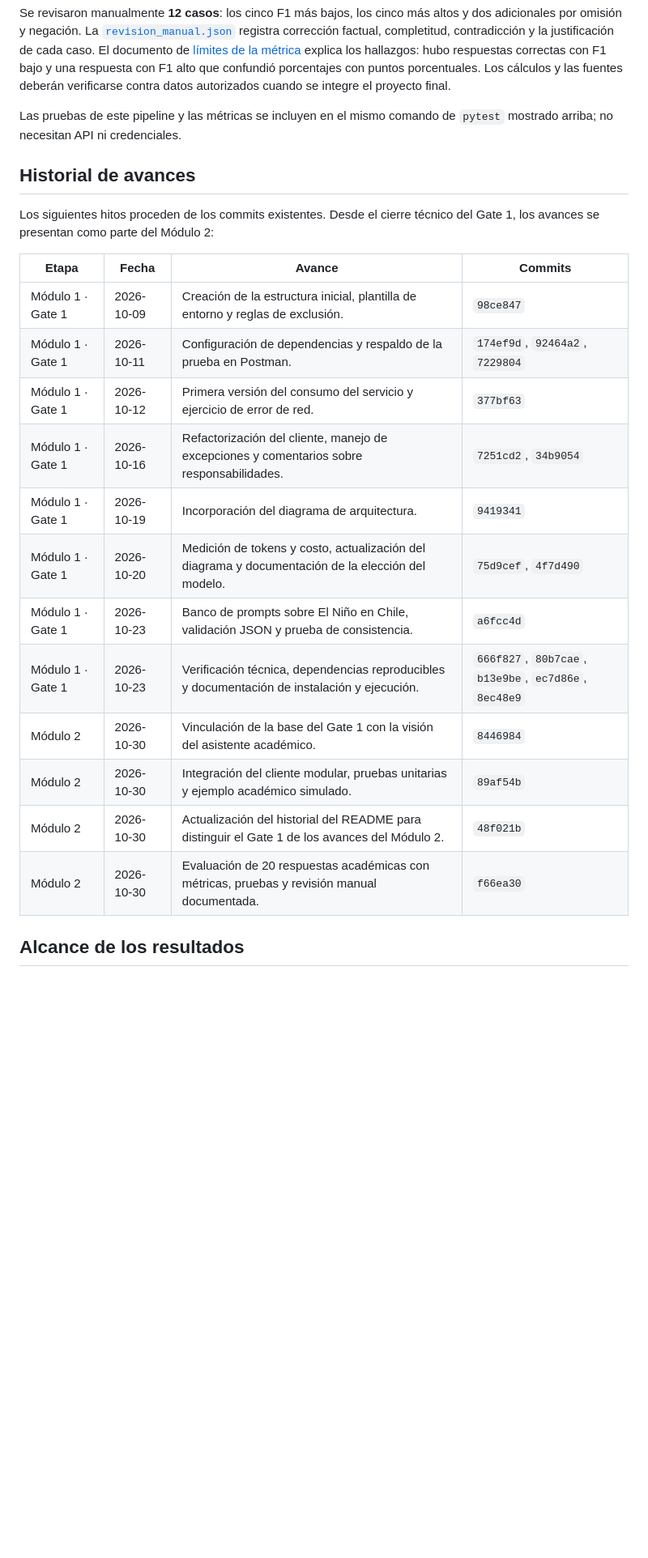
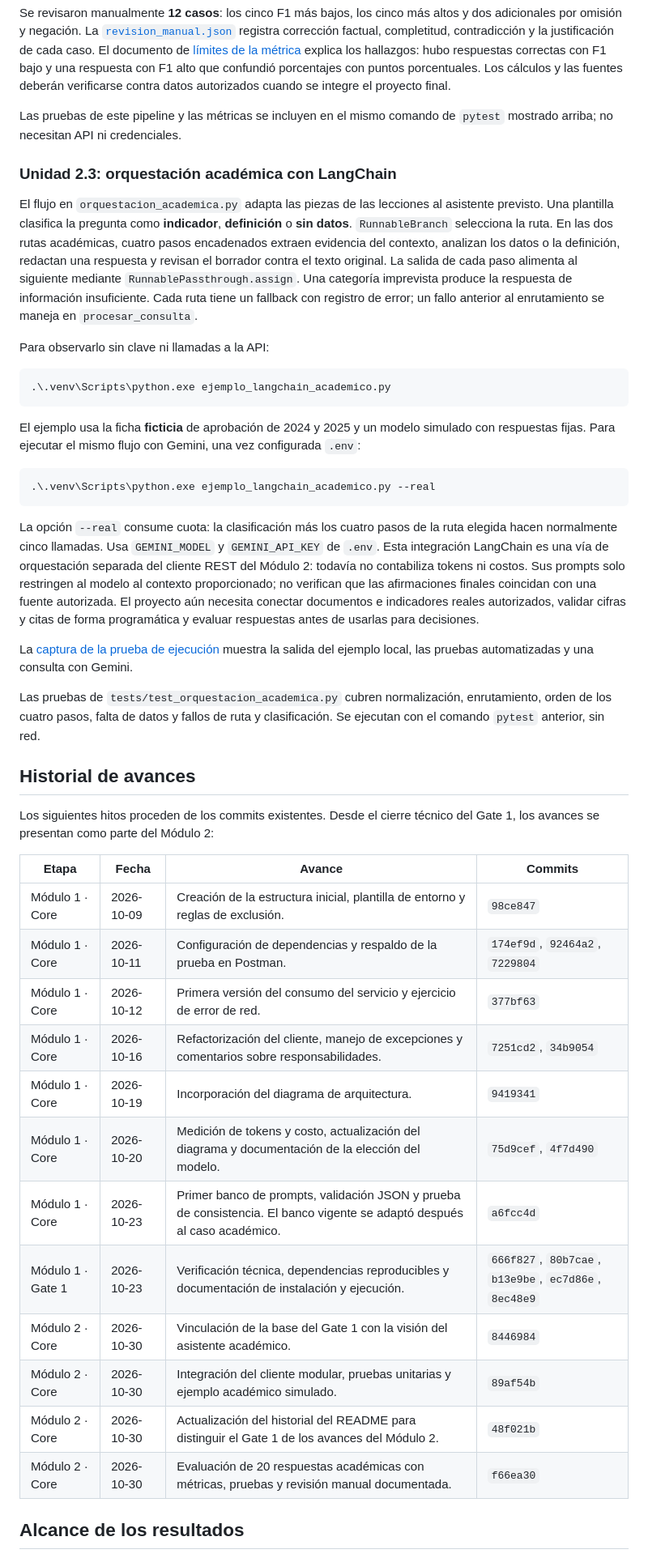
Before and after one commit to claudux/proyecto-base, a Markdown page: README.md, the part around one of its changes. Shown at 81% size. GitHub-like rendering; blank space fills up the shorter version.

````diff
--- a/README.md
+++ b/README.md
@@ -231,6 +227,49 @@ deberán verificarse contra datos autorizados cuando se integre el proyecto fina
 Las pruebas de este pipeline y las métricas se incluyen en el mismo comando de
 `pytest` mostrado arriba; no necesitan API ni credenciales.
 
+### Unidad 2.3: orquestación académica con LangChain
+
+El flujo en `orquestacion_academica.py` adapta las piezas de las lecciones al
+asistente previsto. Una plantilla clasifica la pregunta como **indicador**,
+**definición** o **sin datos**. `RunnableBranch` selecciona la ruta. En las dos
+rutas académicas, cuatro pasos encadenados extraen evidencia del contexto,
+analizan los datos o la definición, redactan una respuesta y revisan el borrador
+contra el texto original. La salida de cada
+paso alimenta al siguiente mediante `RunnablePassthrough.assign`. Una categoría
+imprevista produce la respuesta de información insuficiente. Cada ruta tiene un
+fallback con registro de error; un fallo anterior al enrutamiento se maneja en
+`procesar_consulta`.
+
+Para observarlo sin clave ni llamadas a la API:
+
+```powershell
+.\.venv\Scripts\python.exe ejemplo_langchain_academico.py
+```
+
+El ejemplo usa la ficha **ficticia** de aprobación de 2024 y 2025 y un modelo
+simulado con respuestas fijas. Para ejecutar el mismo flujo con Gemini, una vez
+configurada `.env`:
+
+```powershell
+.\.venv\Scripts\python.exe ejemplo_langchain_academico.py --real
+```
+
+La opción `--real` consume cuota: la clasificación más los cuatro pasos de la ruta
+elegida hacen normalmente cinco llamadas. Usa `GEMINI_MODEL` y `GEMINI_API_KEY`
+de `.env`. Esta integración LangChain es una vía de orquestación separada del
+cliente REST del Módulo 2: todavía no contabiliza tokens ni costos. Sus prompts
+solo restringen al modelo al contexto proporcionado; no verifican que las
+afirmaciones finales coincidan con una fuente autorizada. El proyecto aún necesita
+conectar documentos e indicadores reales autorizados, validar cifras y citas de
+forma programática y evaluar respuestas antes de usarlas para decisiones.
+
+La [captura de la prueba de ejecución](docs/prueba_langchain.png) muestra la
+salida del ejemplo local, las pruebas automatizadas y una consulta con Gemini.
+
+Las pruebas de `tests/test_orquestacion_academica.py` cubren normalización,
+enrutamiento, orden de los cuatro pasos, falta de datos y fallos de ruta y
+clasificación. Se ejecutan con el comando `pytest` anterior, sin red.
+
 ## Historial de avances
 
 Los siguientes hitos proceden de los commits existentes. Desde el cierre
@@ -238,18 +277,18 @@ técnico del Gate 1, los avances se presentan como parte del Módulo 2:
 
 | Etapa | Fecha | Avance | Commits |
 | --- | --- | --- | --- |
-| Módulo 1 · Gate 1 | 2026-10-09 | Creación de la estructura inicial, plantilla de entorno y reglas de exclusión. | `98ce847` |
-| Módulo 1 · Gate 1 | 2026-10-11 | Configuración de dependencias y respaldo de la prueba en Postman. | `174ef9d`, `92464a2`, `7229804` |
-| Módulo 1 · Gate 1 | 2026-10-12 | Primera versión del consumo del servicio y ejercicio de error de red. | `377bf63` |
-| Módulo 1 · Gate 1 | 2026-10-16 | Refactorización del cliente, manejo de excepciones y comentarios sobre responsabilidades. | `7251cd2`, `34b9054` |
-| Módulo 1 · Gate 1 | 2026-10-19 | Incorporación del diagrama de arquitectura. | `9419341` |
-| Módulo 1 · Gate 1 | 2026-10-20 | Medición de tokens y costo, actualización del diagrama y documentación de la elección del modelo. | `75d9cef`, `4f7d490` |
-| Módulo 1 · Gate 1 | 2026-10-23 | Banco de prompts sobre El Niño en Chile, validación JSON y prueba de consistencia. | `a6fcc4d` |
+| Módulo 1 · Core | 2026-10-09 | Creación de la estructura inicial, plantilla de entorno y reglas de exclusión. | `98ce847` |
+| Módulo 1 · Core | 2026-10-11 | Configuración de dependencias y respaldo de la prueba en Postman. | `174ef9d`, `92464a2`, `7229804` |
+| Módulo 1 · Core | 2026-10-12 | Primera versión del consumo del servicio y ejercicio de error de red. | `377bf63` |
+| Módulo 1 · Core | 2026-10-16 | Refactorización del cliente, manejo de excepciones y comentarios sobre responsabilidades. | `7251cd2`, `34b9054` |
+| Módulo 1 · Core | 2026-10-19 | Incorporación del diagrama de arquitectura. | `9419341` |
+| Módulo 1 · Core | 2026-10-20 | Medición de tokens y costo, actualización del diagrama y documentación de la elección del modelo. | `75d9cef`, `4f7d490` |
+| Módulo 1 · Core | 2026-10-23 | Primer banco de prompts, validación JSON y prueba de consistencia. El banco vigente se adaptó después al caso académico. | `a6fcc4d` |
 | Módulo 1 · Gate 1 | 2026-10-23 | Verificación técnica, dependencias reproducibles y documentación de instalación y ejecución. | `666f827`, `80b7cae`, `b13e9be`, `ec7d86e`, `8ec48e9` |
-| Módulo 2 | 2026-10-30 | Vinculación de la base del Gate 1 con la visión del asistente académico. | `8446984` |
-| Módulo 2 | 2026-10-30 | Integración del cliente modular, pruebas unitarias y ejemplo académico simulado. | `89af54b` |
-| Módulo 2 | 2026-10-30 | Actualización del historial del README para distinguir el Gate 1 de los avances del Módulo 2. | `48f021b` |
-| Módulo 2 | 2026-10-30 | Evaluación de 20 respuestas académicas con métricas, pruebas y revisión manual documentada. | `f66ea30` |
+| Módulo 2 · Core | 2026-10-30 | Vinculación de la base del Gate 1 con la visión del asistente académico. | `8446984` |
+| Módulo 2 · Core | 2026-10-30 | Integración del cliente modular, pruebas unitarias y ejemplo académico simulado. | `89af54b` |
+| Módulo 2 · Core | 2026-10-30 | Actualización del historial del README para distinguir el Gate 1 de los avances del Módulo 2. | `48f021b` |
+| Módulo 2 · Core| 2026-10-30 | Evaluación de 20 respuestas académicas con métricas, pruebas y revisión manual documentada. | `f66ea30` |
 
 ## Alcance de los resultados
 
````
Also changed, not shown: other parts of README.md (+48 -52 lines), docs/diseno-modulo2.md (+4 -4 lines), docs/prueba_langchain.png (added), 10 other files.
